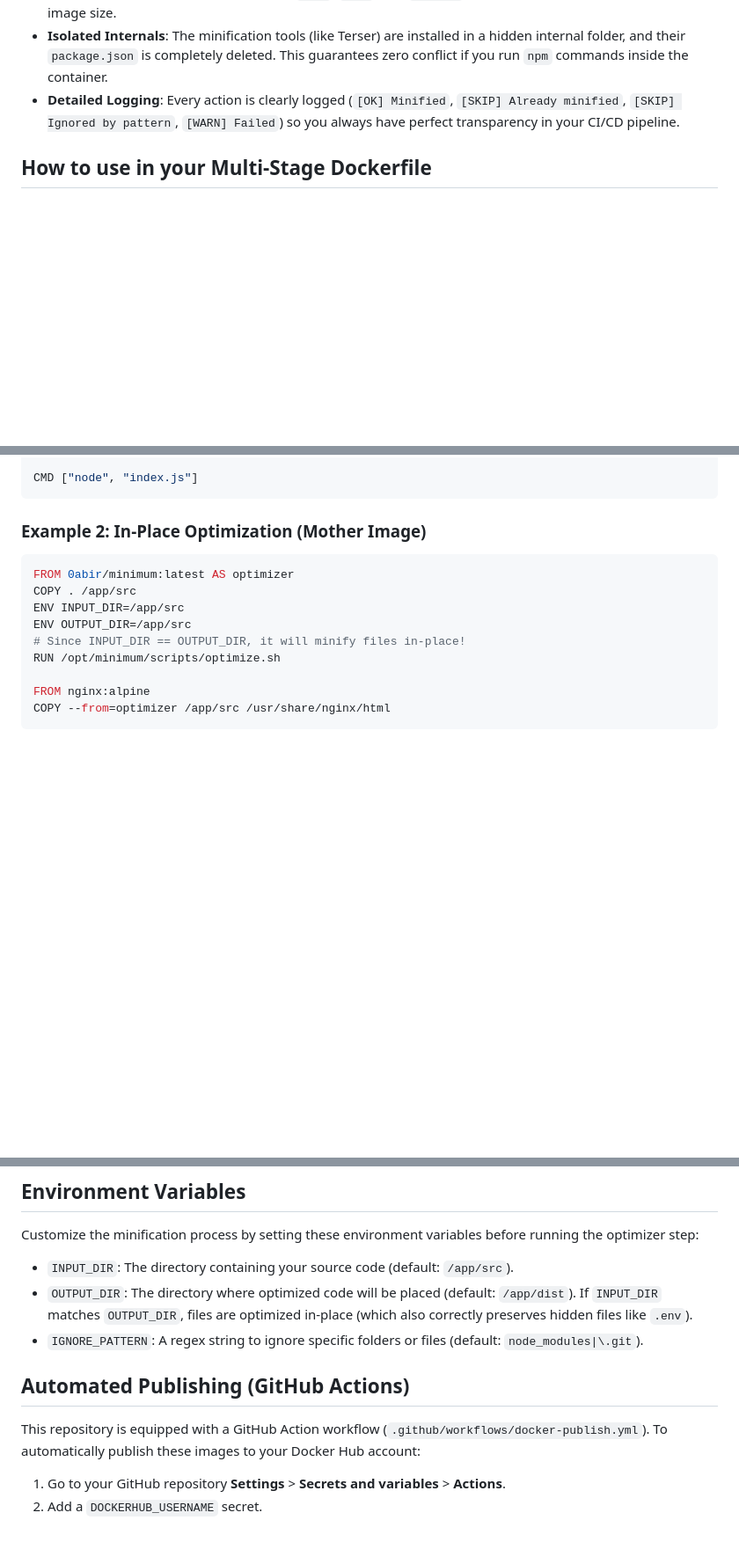
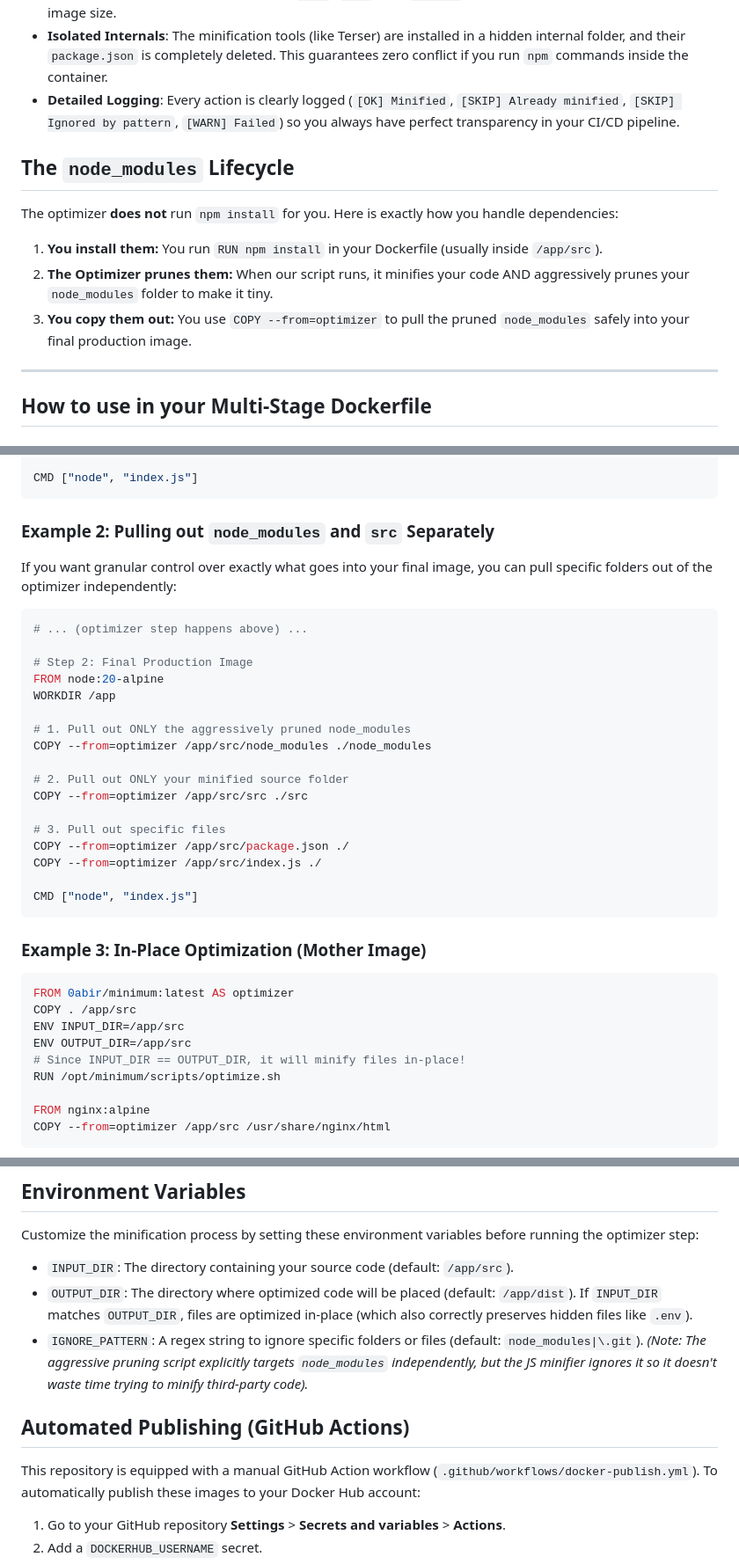
Before and after one commit to 0abir/minimum, a Markdown page: README.md, 3 parts joined by grey strips. Shown at 88% size. GitHub-like rendering; blank space fills up the shorter version.

````diff
--- a/README.md
+++ b/README.md
@@ -25,6 +25,15 @@ The `mother` image will automatically detect and safely optimize:
 - **Aggressive Node Pruning**: If your `$TARGET_DIR` contains a `node_modules` folder, the optimizer will automatically strip out all unnecessary bloat from your dependencies (e.g., Markdown files, Licenses, Source Maps, TypeScript definitions, and entire `test`, `docs`, and `.github` folders) to drastically reduce your final image size.
 - **Isolated Internals**: The minification tools (like Terser) are installed in a hidden internal folder, and their `package.json` is completely deleted. This guarantees zero conflict if you run `npm` commands inside the container.
 - **Detailed Logging**: Every action is clearly logged (`[OK] Minified`, `[SKIP] Already minified`, `[SKIP] Ignored by pattern`, `[WARN] Failed`) so you always have perfect transparency in your CI/CD pipeline.
+
+## The `node_modules` Lifecycle
+
+The optimizer **does not** run `npm install` for you. Here is exactly how you handle dependencies:
+1. **You install them:** You run `RUN npm install` in your Dockerfile (usually inside `/app/src`).
+2. **The Optimizer prunes them:** When our script runs, it minifies your code AND aggressively prunes your `node_modules` folder to make it tiny.
+3. **You copy them out:** You use `COPY --from=optimizer` to pull the pruned `node_modules` safely into your final production image.
+
+---
 
 ## How to use in your Multi-Stage Dockerfile
 
@@ -57,7 +66,31 @@ COPY --from=optimizer /app/src /app
 CMD ["node", "index.js"]
 ```
 
-### Example 2: In-Place Optimization (Mother Image)
+### Example 2: Pulling out `node_modules` and `src` Separately
+
+If you want granular control over exactly what goes into your final image, you can pull specific folders out of the optimizer independently:
+
+```dockerfile
+# ... (optimizer step happens above) ...
+
+# Step 2: Final Production Image
+FROM node:20-alpine
+WORKDIR /app
+
+# 1. Pull out ONLY the aggressively pruned node_modules
+COPY --from=optimizer /app/src/node_modules ./node_modules
+
+# 2. Pull out ONLY your minified source folder
+COPY --from=optimizer /app/src/src ./src
+
+# 3. Pull out specific files
+COPY --from=optimizer /app/src/package.json ./
+COPY --from=optimizer /app/src/index.js ./
+
+CMD ["node", "index.js"]
+```
+
+### Example 3: In-Place Optimization (Mother Image)
 
 ```dockerfile
 FROM 0abir/minimum:latest AS optimizer
@@ -77,11 +110,11 @@ Customize the minification process by setting these environment variables before
 
 - `INPUT_DIR`: The directory containing your source code (default: `/app/src`).
 - `OUTPUT_DIR`: The directory where optimized code will be placed (default: `/app/dist`). If `INPUT_DIR` matches `OUTPUT_DIR`, files are optimized in-place (which also correctly preserves hidden files like `.env`).
-- `IGNORE_PATTERN`: A regex string to ignore specific folders or files (default: `node_modules|\.git`).
+- `IGNORE_PATTERN`: A regex string to ignore specific folders or files (default: `node_modules|\.git`). *(Note: The aggressive pruning script explicitly targets `node_modules` independently, but the JS minifier ignores it so it doesn't waste time trying to minify third-party code).*
 
 ## Automated Publishing (GitHub Actions)
 
-This repository is equipped with a GitHub Action workflow (`.github/workflows/docker-publish.yml`).
+This repository is equipped with a manual GitHub Action workflow (`.github/workflows/docker-publish.yml`).
 To automatically publish these images to your Docker Hub account:
 1. Go to your GitHub repository **Settings** > **Secrets and variables** > **Actions**.
 2. Add a `DOCKERHUB_USERNAME` secret.
````
